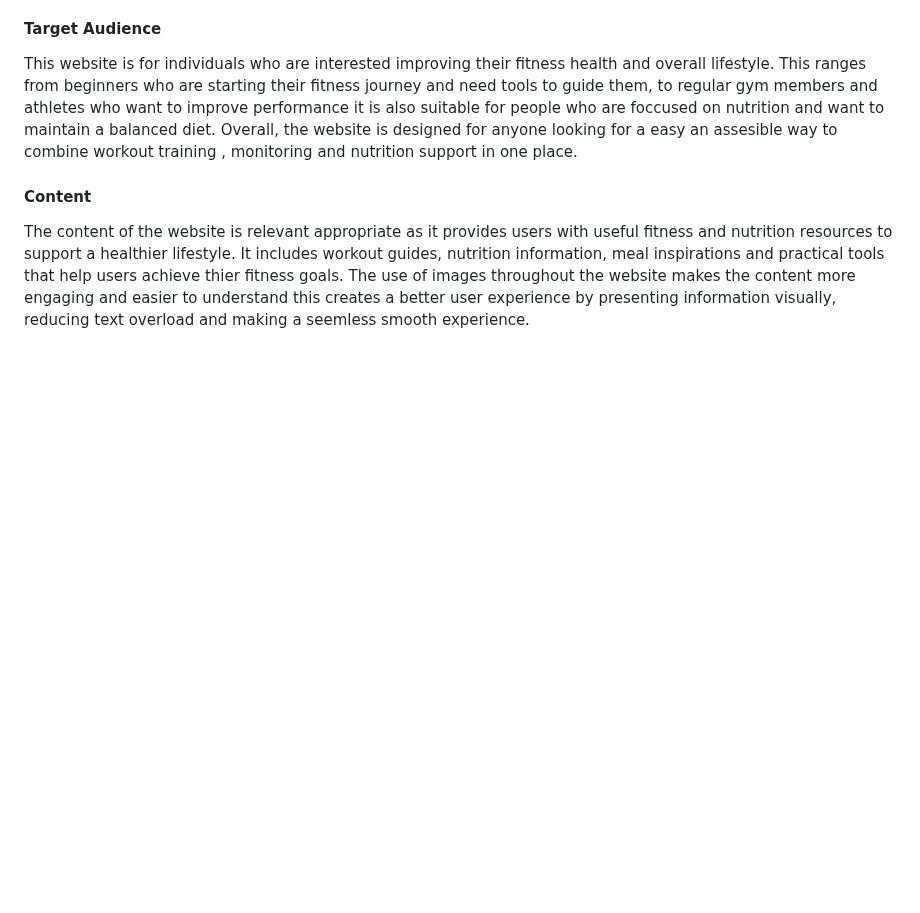
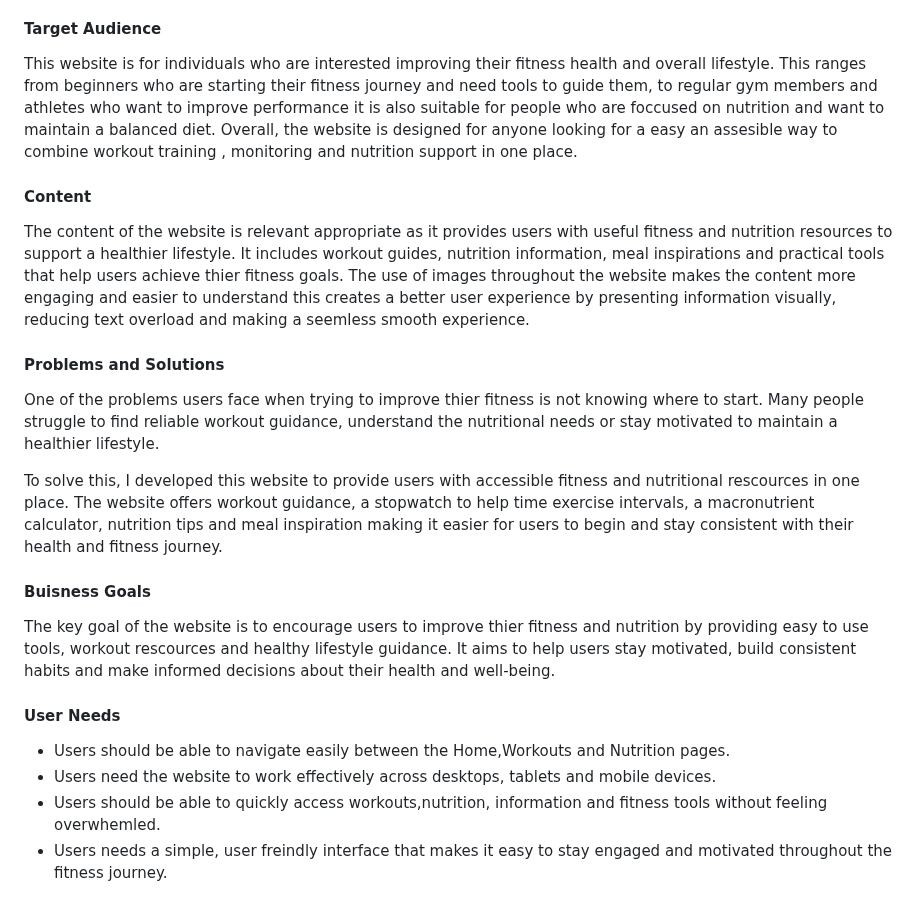
Before and after one commit to thanushsutharsan/fitforge-fitness-app, a Markdown page: README.md, the part around one of its changes. Rendered like a GitHub page; blank space fills up the shorter version.

Commit message:
docs: expand README.md strategey with problems and solutions,business goals and user needs

```diff
--- a/README.md
+++ b/README.md
@@ -72,3 +72,19 @@ This website is for individuals who are interested improving their fitness healt
 
 #### Content
 The content of the website is relevant appropriate as it provides users with useful fitness and nutrition resources to support a healthier lifestyle. It includes workout guides, nutrition information, meal inspirations and practical tools that help users achieve thier fitness goals. The use of images throughout the website makes the content more engaging and easier to understand this creates a better user experience by presenting information visually, reducing text overload and making a seemless smooth experience.
+
+#### Problems and Solutions
+
+One of the problems users face when trying to improve thier fitness is not knowing where to start. Many people struggle to find reliable workout guidance, understand the nutritional needs or stay motivated to maintain a healthier lifestyle.
+
+To solve this, I developed this website to provide users with accessible fitness and nutritional rescources in one place. The website offers workout guidance, a stopwatch to help time exercise intervals, a macronutrient calculator, nutrition tips and meal inspiration making it easier for users to begin and stay consistent with their health and fitness journey.
+
+#### Buisness Goals
+The key goal of the website is to encourage users to improve thier fitness and nutrition by providing easy to use tools, workout rescources and healthy lifestyle guidance. It aims to help users stay motivated, build consistent habits and make informed decisions about their health and well-being.
+
+#### User Needs
+
+- Users should be able to navigate easily between the Home,Workouts and Nutrition pages.
+- Users need the website to work effectively across desktops, tablets and mobile devices.
+- Users should be able to quickly access workouts,nutrition, information and fitness tools without feeling overwhemled.
+- Users needs a simple, user freindly interface that makes it easy to stay engaged and motivated throughout the fitness journey.
```
Also changed, not shown: other parts of README.md (+1 -1 lines).
